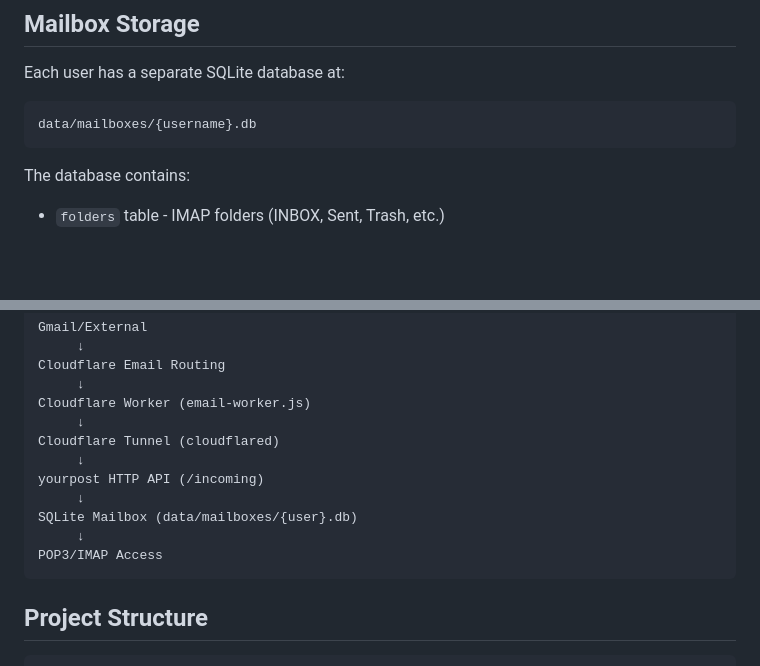
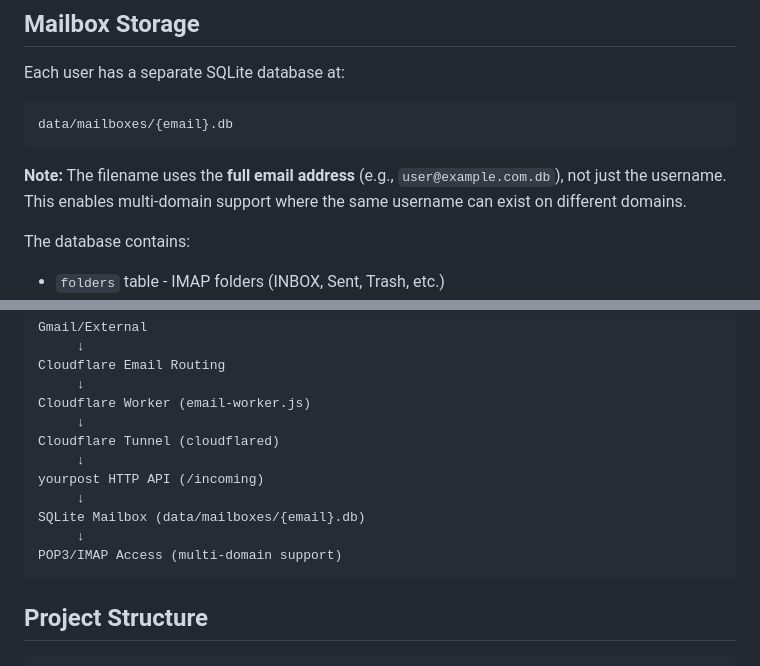
Before and after one commit to YourPostHQ/YourPost, a Markdown page: README.md, 2 parts joined by grey strips. GitHub-like rendering; blank space fills up the shorter version.

````diff
--- a/README.md
+++ b/README.md
@@ -147,8 +162,10 @@ GET /mailboxes/{user}/folders
 
 Each user has a separate SQLite database at:
 ```
-data/mailboxes/{username}.db
+data/mailboxes/{email}.db
 ```
+
+**Note:** The filename uses the **full email address** (e.g., `user@example.com.db`), not just the username. This enables multi-domain support where the same username can exist on different domains.
 
 The database contains:
 - `folders` table - IMAP folders (INBOX, Sent, Trash, etc.)
@@ -167,9 +184,9 @@ Cloudflare Tunnel (cloudflared)
      ↓
 yourpost HTTP API (/incoming)
      ↓
-SQLite Mailbox (data/mailboxes/{user}.db)
+SQLite Mailbox (data/mailboxes/{email}.db)
      ↓
-POP3/IMAP Access
+POP3/IMAP Access (multi-domain support)
 ```
 
 ## Project Structure
````
Also changed, not shown: other parts of README.md (+33 -18 lines), ISSUES.md (+20 -11 lines).
